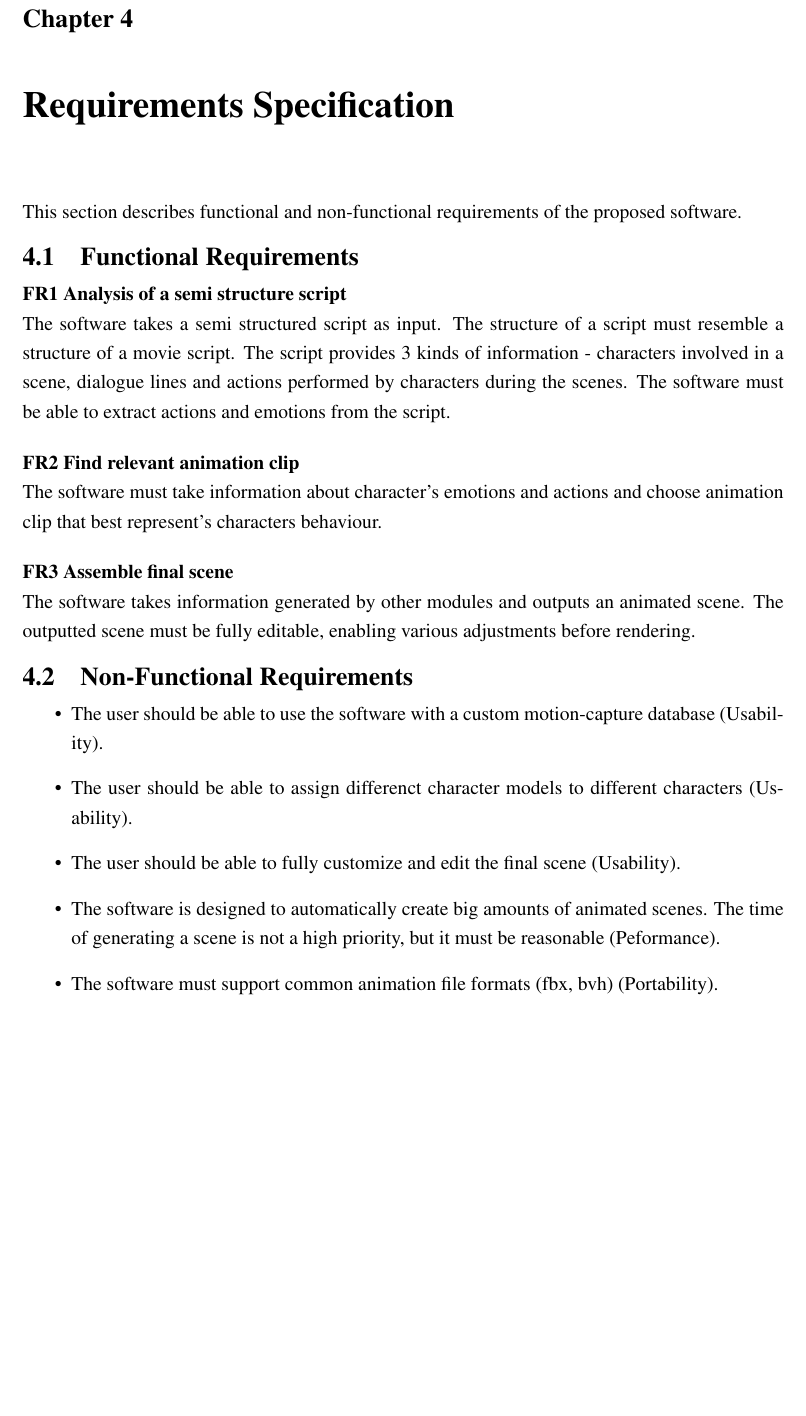
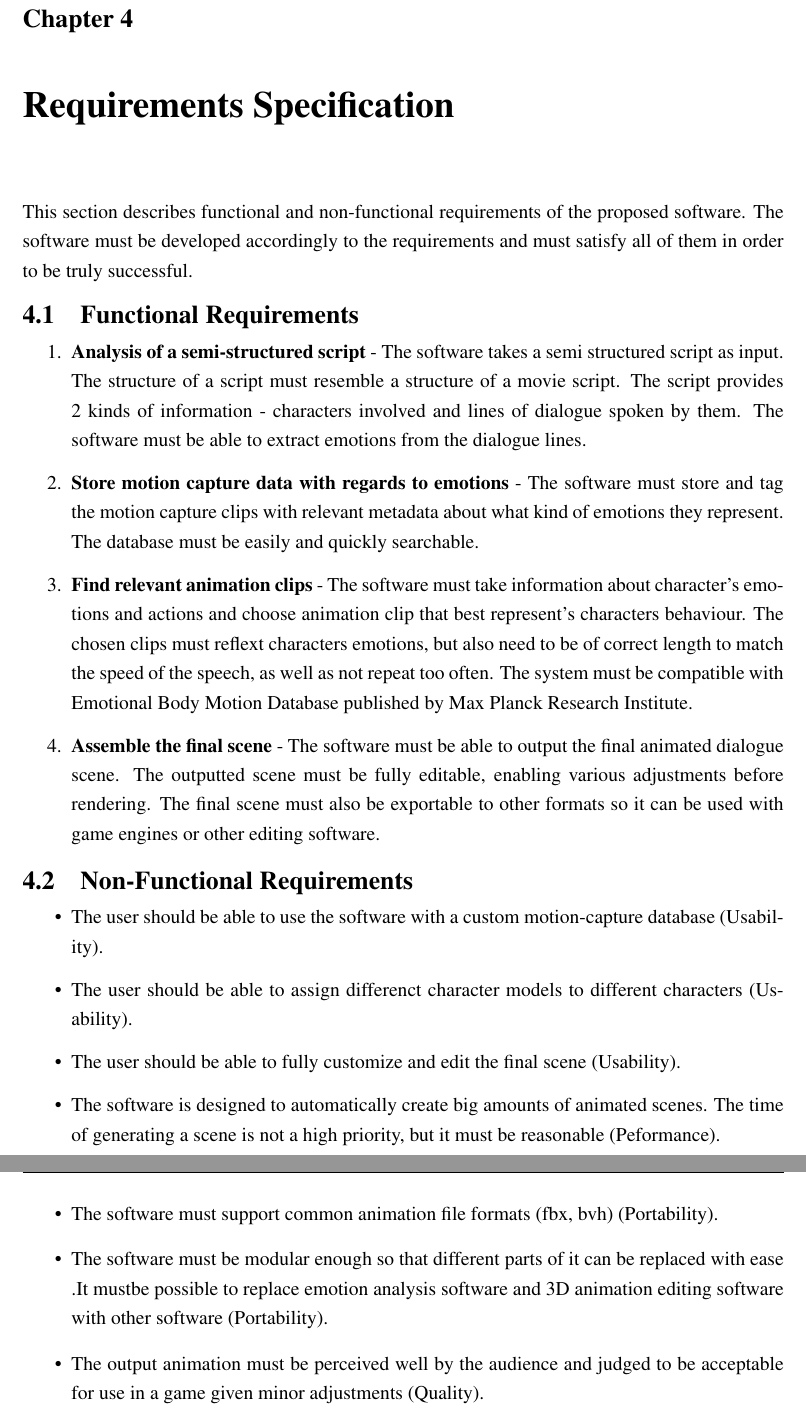
Before and after one commit to grzala/thesis, a LaTeX thesis (report/abdnthesis.tex, which reads report/requirements.tex): part of page 17 of 22 before the commit and two parts of pages 17 and 18 of 23 after it, the two joined at a grey line, cut so that both start at the same text, the shorter picture padded with empty space. Compiled offline with pdfLaTeX.

Commit message:
revamp requirements

```diff
--- a/report/requirements.tex
+++ b/report/requirements.tex
@@ -1,25 +1,21 @@
 \chapter{Requirements Specification\label{chap:requirements}}
 
-\noindent This section describes functional and non-functional requirements of the proposed software.
+\noindent This section describes functional and non-functional requirements of the proposed software. The software must be developed accordingly to the requirements  and must satisfy all of them in order to be truly successful.
 
 
 \section{Functional Requirements}
 
-\noindent {\bf FR1 Analysis of a semi structure script}
+\begin{enumerate}
 
-\noindent The software takes a semi structured script as input. The structure of a script must resemble a structure of a movie script. The script provides 3 kinds of information - characters involved in a scene, dialogue lines and actions performed by characters during the scenes. The software must be able to extract actions and emotions from the script.
+\item {\bf Analysis of a semi-structured script} - The software takes a semi structured script as input. The structure of a script must resemble a structure of a movie script. The script provides 2 kinds of information - characters involved and lines of dialogue spoken by them. The software must be able to extract emotions from the dialogue lines.
 
-\bigskip
+\item {\bf Store motion capture data with regards to emotions} - The software must store and tag the motion capture clips with relevant metadata about what kind of emotions they represent. The database must be easily and quickly searchable.
 
-\noindent {\bf FR2 Find relevant animation clip}
+\item {\bf Find relevant animation clips} - The software must take information about character's emotions and actions and choose animation clip that best represent's characters behaviour. The chosen clips must reflext characters emotions, but also need to be of correct length to match the speed of the speech, as well as not repeat too often. The system must be compatible with Emotional Body Motion Database published by Max Planck Research Institute.
 
-\noindent The software must take information about character's emotions and actions and choose animation clip that best represent's characters behaviour.
+\item {\bf Assemble the final scene} -  The software must be able to output the final animated dialogue scene. The outputted scene must be fully editable, enabling various adjustments before rendering. The final scene must also be exportable to other formats so it can be used with game engines or other editing software.
 
-\bigskip
-
-\noindent {\bf FR3 Assemble final scene}
-
-\noindent The software takes information generated by other modules and outputs an animated scene. The outputted scene must be fully editable, enabling various adjustments before rendering.
+\end{enumerate}
 
 
 \section{Non-Functional Requirements}
@@ -30,4 +26,6 @@
 \item The user should be able to fully customize and edit the final scene (Usability).
 \item The software is designed to automatically create big amounts of animated scenes. The time of generating a scene is not a high priority, but it must be reasonable (Peformance).
 \item The software must support common animation file formats (fbx, bvh) (Portability).
+\item The software must be modular enough so that different parts of it can be replaced with ease .It mustbe possible to replace emotion analysis software and 3D animation editing software with other software (Portability).
+\item The output animation must be perceived well by the audience and judged to be acceptable for use in a game given minor adjustments (Quality).
 \end{itemize}
```
Also changed, not shown: report/analysis.tex (+3 -1 lines), report/background.tex (+3 -1 lines), report/design.tex (+1 -1 lines), report/mybib.bib (+9 -0 lines), report/abdnthesis.pdf, 1 other file.
